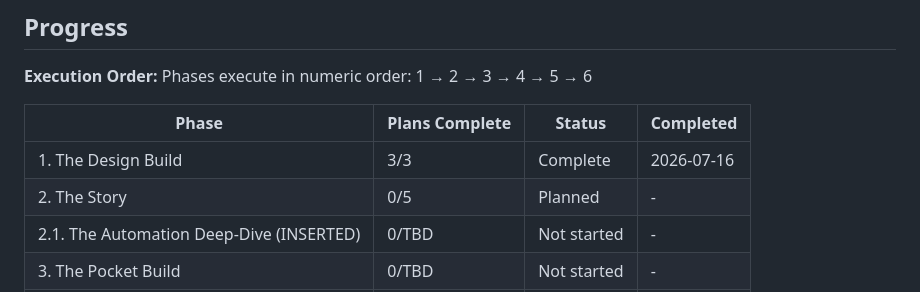
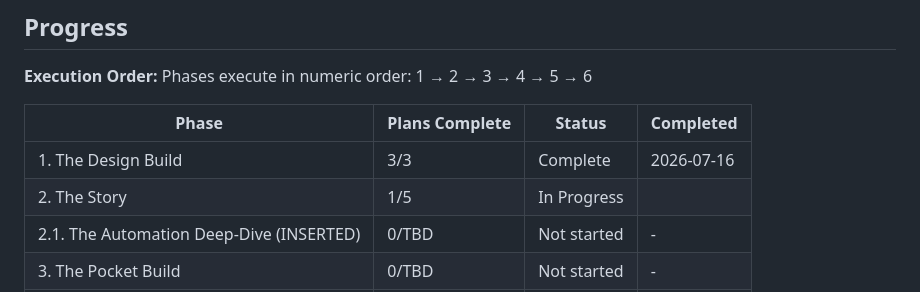
Before and after one commit to SirSirio/MyPortfolio, a Markdown page: .planning/ROADMAP.md, the part around one of its changes. GitHub-like rendering.

```diff
--- a/.planning/ROADMAP.md
+++ b/.planning/ROADMAP.md
@@ -198,7 +198,7 @@ Phases execute in numeric order: 1 → 2 → 3 → 4 → 5 → 6
 | Phase | Plans Complete | Status | Completed |
 |-------|----------------|--------|-----------|
 | 1. The Design Build | 3/3 | Complete    | 2026-07-16 |
-| 2. The Story | 0/5 | Planned | - |
+| 2. The Story | 1/5 | In Progress|  |
 | 2.1. The Automation Deep-Dive (INSERTED) | 0/TBD | Not started | - |
 | 3. The Pocket Build | 0/TBD | Not started | - |
 | 4. The Showcase | 0/TBD | Not started | - |
```
Also changed, not shown: other parts of .planning/ROADMAP.md (+1 -1 lines).
